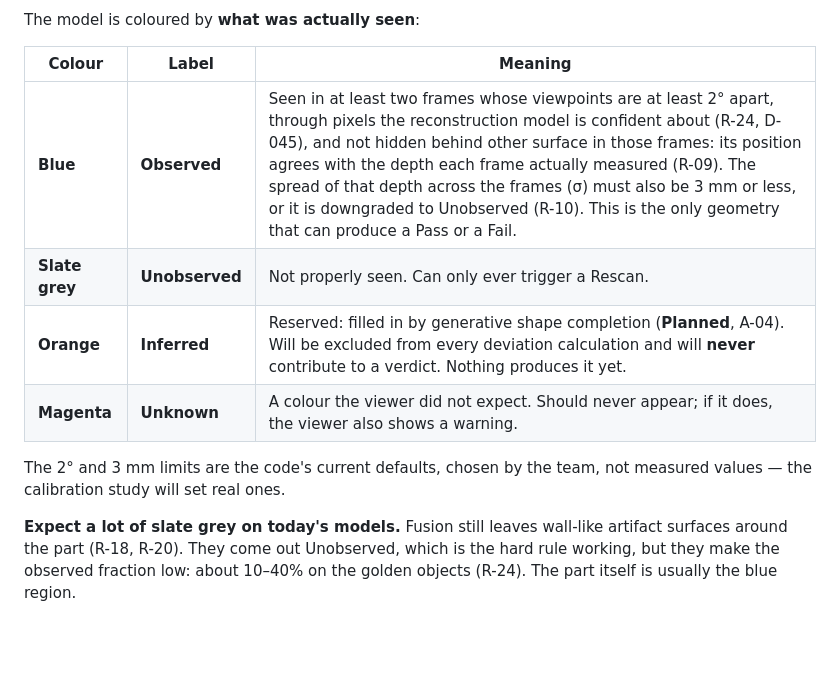
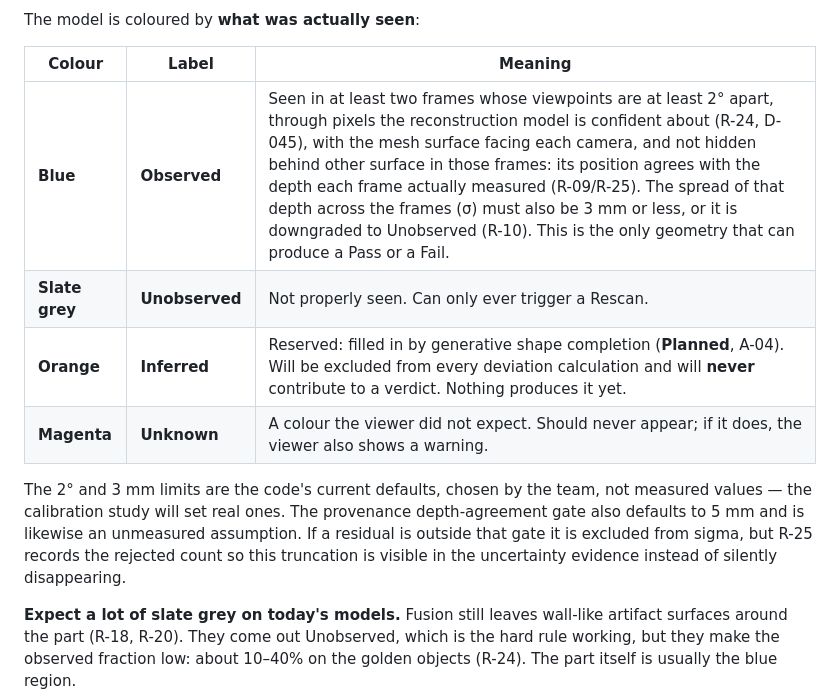
Before and after one commit to proofshape/proofshape, a Markdown page: docs/manual.md, the part around the change. GitHub-like rendering; blank space fills up the shorter version.

Commit message:
R-25 document docs/manual.md

```diff
--- a/docs/manual.md
+++ b/docs/manual.md
@@ -326,13 +326,16 @@ The model is coloured by **what was actually seen**:
 
 | Colour | Label | Meaning |
 |---|---|---|
-| **Blue** | **Observed** | Seen in at least two frames whose viewpoints are at least 2° apart, through pixels the reconstruction model is confident about (R-24, D-045), and not hidden behind other surface in those frames: its position agrees with the depth each frame actually measured (R-09). The spread of that depth across the frames (σ) must also be 3 mm or less, or it is downgraded to Unobserved (R-10). This is the only geometry that can produce a Pass or a Fail. |
+| **Blue** | **Observed** | Seen in at least two frames whose viewpoints are at least 2° apart, through pixels the reconstruction model is confident about (R-24, D-045), with the mesh surface facing each camera, and not hidden behind other surface in those frames: its position agrees with the depth each frame actually measured (R-09/R-25). The spread of that depth across the frames (σ) must also be 3 mm or less, or it is downgraded to Unobserved (R-10). This is the only geometry that can produce a Pass or a Fail. |
 | **Slate grey** | **Unobserved** | Not properly seen. Can only ever trigger a Rescan. |
 | **Orange** | **Inferred** | Reserved: filled in by generative shape completion (**Planned**, A-04). Will be excluded from every deviation calculation and will **never** contribute to a verdict. Nothing produces it yet. |
 | **Magenta** | **Unknown** | A colour the viewer did not expect. Should never appear; if it does, the viewer also shows a warning. |
 
 The 2° and 3 mm limits are the code's current defaults, chosen by the team, not measured values —
-the calibration study will set real ones.
+the calibration study will set real ones. The provenance depth-agreement gate also defaults to
+5 mm and is likewise an unmeasured assumption. If a residual is outside that gate it is excluded
+from sigma, but R-25 records the rejected count so this truncation is visible in the uncertainty
+evidence instead of silently disappearing.
 
 **Expect a lot of slate grey on today's models.** Fusion still leaves wall-like artifact surfaces
 around the part (R-18, R-20). They come out Unobserved, which is the hard rule working, but they
```
